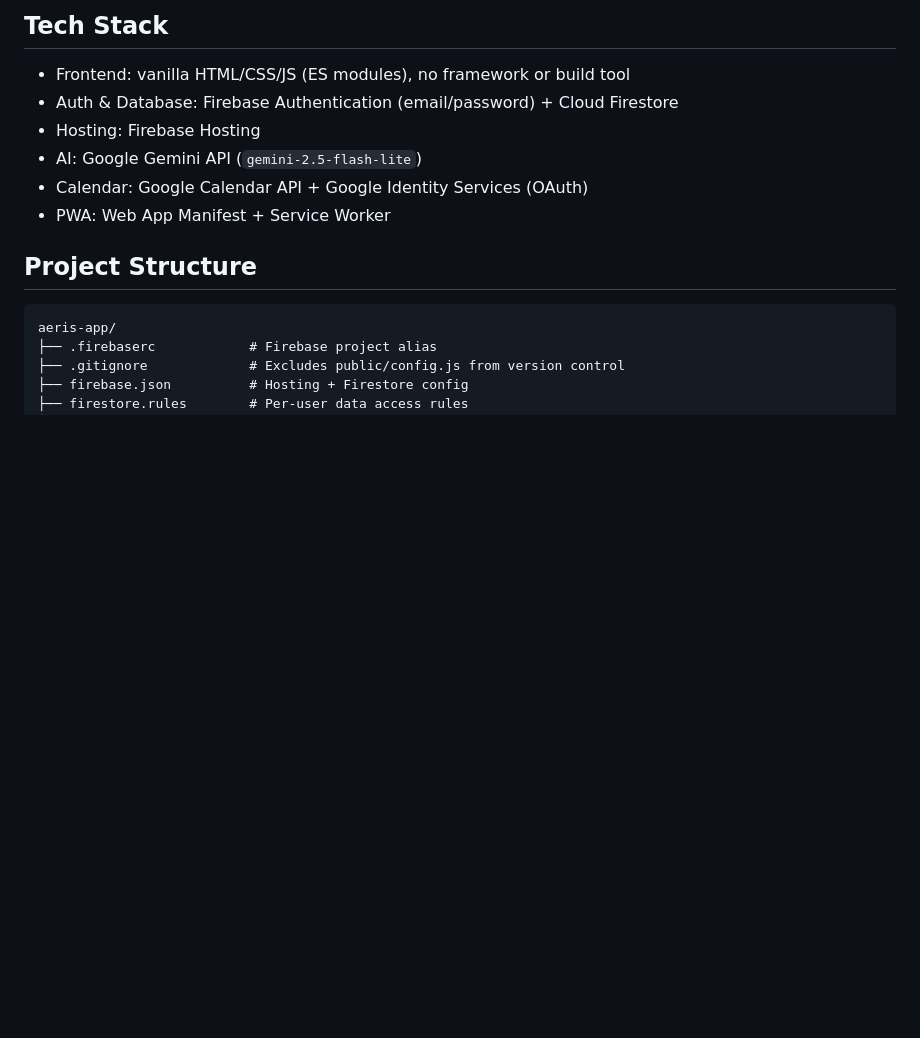
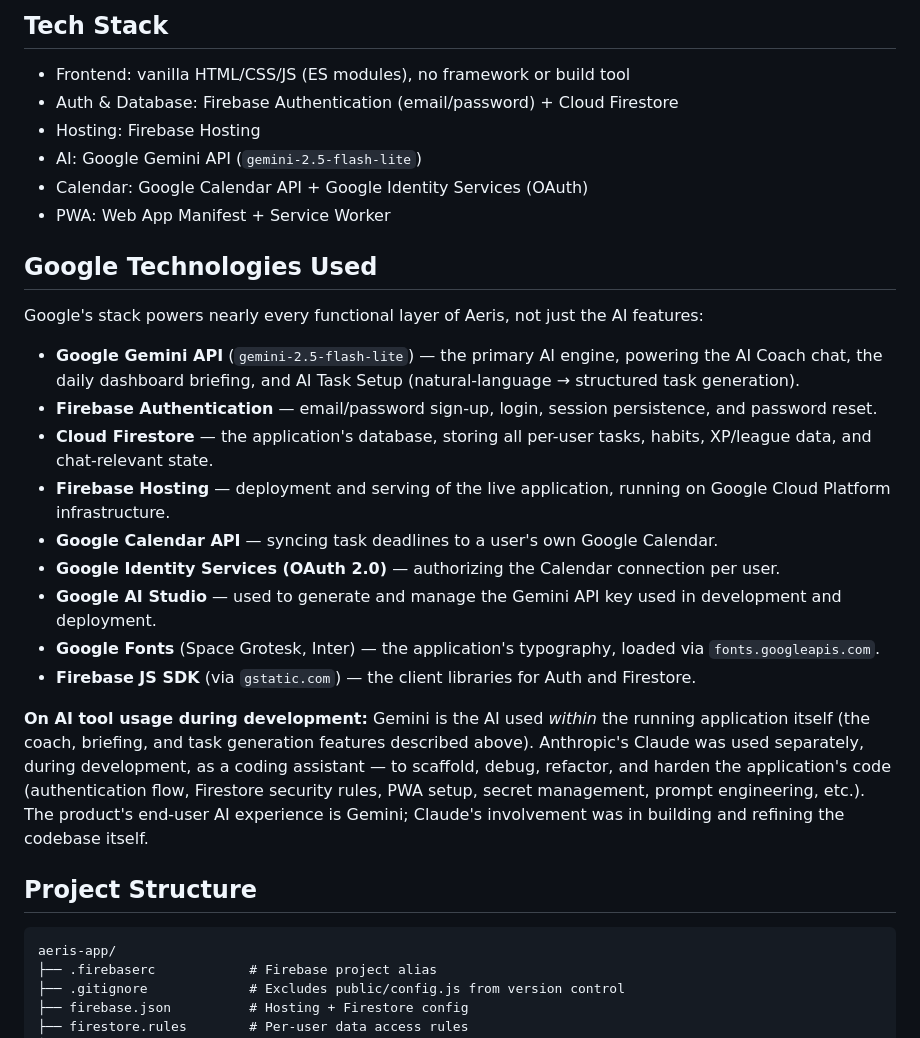
Before and after one commit to Kevin-Blessing-Paul/Aeris-AI-Task-Scheduler, a Markdown page: README.md, the part around the change. Rendered like a GitHub page; blank space fills up the shorter version.

Commit message:
Add Google Technologies Used section

```diff
--- a/README.md
+++ b/README.md
@@ -22,6 +22,22 @@ Aeris is a gamified task & habit tracker with an AI coach, XP/leagues, Google Ca
 - AI: Google Gemini API (`gemini-2.5-flash-lite`)
 - Calendar: Google Calendar API + Google Identity Services (OAuth)
 - PWA: Web App Manifest + Service Worker
+
+## Google Technologies Used
+
+Google's stack powers nearly every functional layer of Aeris, not just the AI features:
+
+- **Google Gemini API** (`gemini-2.5-flash-lite`) — the primary AI engine, powering the AI Coach chat, the daily dashboard briefing, and AI Task Setup (natural-language → structured task generation).
+- **Firebase Authentication** — email/password sign-up, login, session persistence, and password reset.
+- **Cloud Firestore** — the application's database, storing all per-user tasks, habits, XP/league data, and chat-relevant state.
+- **Firebase Hosting** — deployment and serving of the live application, running on Google Cloud Platform infrastructure.
+- **Google Calendar API** — syncing task deadlines to a user's own Google Calendar.
+- **Google Identity Services (OAuth 2.0)** — authorizing the Calendar connection per user.
+- **Google AI Studio** — used to generate and manage the Gemini API key used in development and deployment.
+- **Google Fonts** (Space Grotesk, Inter) — the application's typography, loaded via `fonts.googleapis.com`.
+- **Firebase JS SDK** (via `gstatic.com`) — the client libraries for Auth and Firestore.
+
+**On AI tool usage during development:** Gemini is the AI used *within* the running application itself (the coach, briefing, and task generation features described above). Anthropic's Claude was used separately, during development, as a coding assistant — to scaffold, debug, refactor, and harden the application's code (authentication flow, Firestore security rules, PWA setup, secret management, prompt engineering, etc.). The product's end-user AI experience is Gemini; Claude's involvement was in building and refining the codebase itself.
 
 ## Project Structure
 
```
